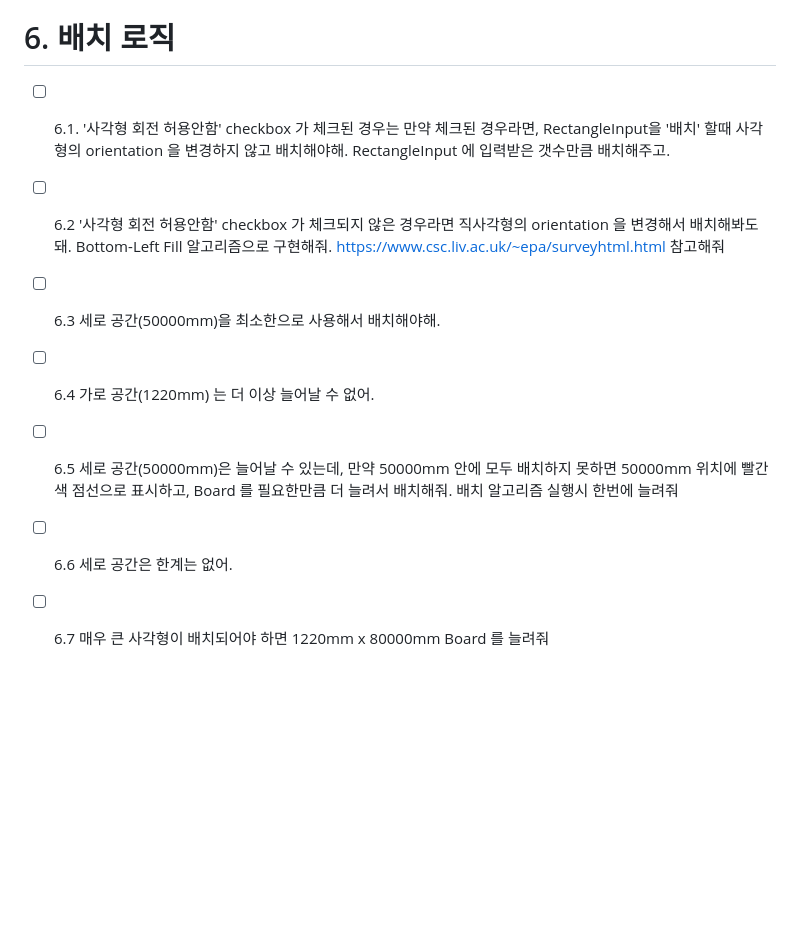
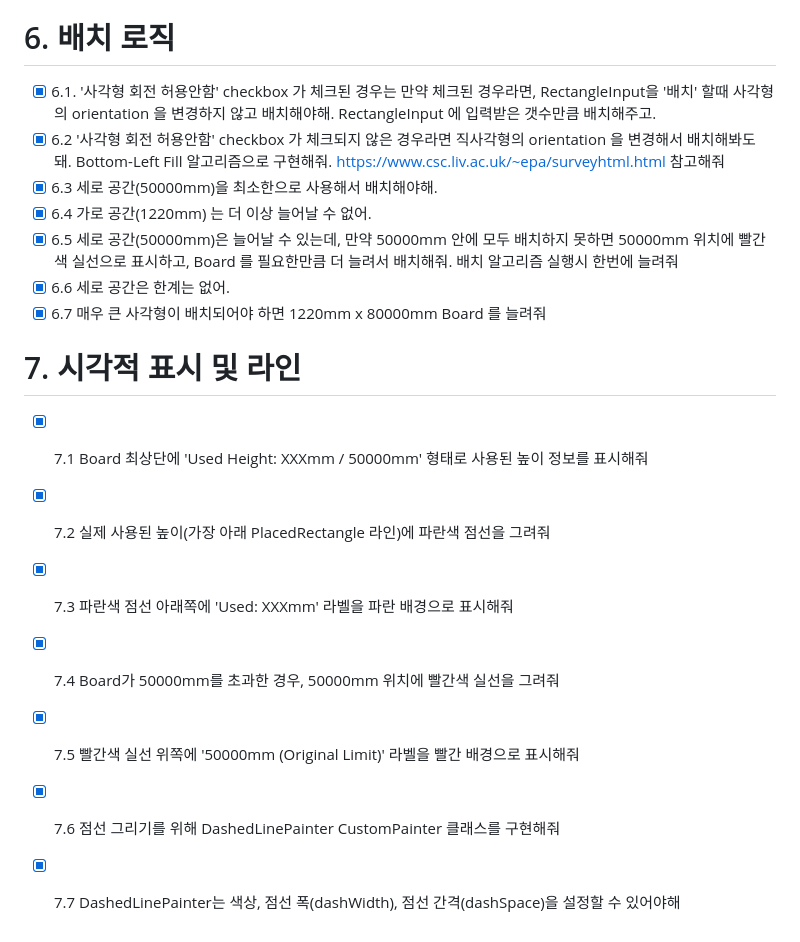
Before and after one commit to gunjasal/filmfit, a Markdown page: SPEC.md, the part around one of its changes. Drawn GitHub-style; blank space fills up the shorter version.

```diff
--- a/SPEC.md
+++ b/SPEC.md
@@ -58,10 +58,19 @@
 - [ ] 스내핑할때는 꼭지점이 모서리보다 우선이야. 가장 가까운 거리 우선으로 스내핑해줘
 
 # 6. 배치 로직
-- [ ] 6.1. '사각형 회전 허용안함' checkbox 가 체크된 경우는 만약 체크된 경우라면, RectangleInput을 '배치' 할때 사각형의 orientation 을 변경하지 않고 배치해야해. RectangleInput 에 입력받은 갯수만큼 배치해주고.
-- [ ] 6.2  '사각형 회전 허용안함' checkbox 가 체크되지 않은 경우라면 직사각형의 orientation 을 변경해서 배치해봐도 돼. Bottom-Left Fill 알고리즘으로 구현해줘. https://www.csc.liv.ac.uk/~epa/surveyhtml.html 참고해줘
-- [ ] 6.3 세로 공간(50000mm)을 최소한으로 사용해서 배치해야해.
-- [ ] 6.4 가로 공간(1220mm) 는 더 이상 늘어날 수 없어.
-- [ ] 6.5 세로 공간(50000mm)은 늘어날 수 있는데, 만약 50000mm 안에 모두 배치하지 못하면 50000mm 위치에 빨간색 점선으로 표시하고, Board 를 필요한만큼 더 늘려서 배치해줘. 배치 알고리즘 실행시 한번에 늘려줘
-- [ ] 6.6 세로 공간은 한계는 없어.
-- [ ] 6.7 매우 큰 사각형이 배치되어야 하면 1220mm x 80000mm Board 를 늘려줘
+- [x] 6.1. '사각형 회전 허용안함' checkbox 가 체크된 경우는 만약 체크된 경우라면, RectangleInput을 '배치' 할때 사각형의 orientation 을 변경하지 않고 배치해야해. RectangleInput 에 입력받은 갯수만큼 배치해주고.
+- [x] 6.2  '사각형 회전 허용안함' checkbox 가 체크되지 않은 경우라면 직사각형의 orientation 을 변경해서 배치해봐도 돼. Bottom-Left Fill 알고리즘으로 구현해줘. https://www.csc.liv.ac.uk/~epa/surveyhtml.html 참고해줘
+- [x] 6.3 세로 공간(50000mm)을 최소한으로 사용해서 배치해야해.
+- [x] 6.4 가로 공간(1220mm) 는 더 이상 늘어날 수 없어.
+- [x] 6.5 세로 공간(50000mm)은 늘어날 수 있는데, 만약 50000mm 안에 모두 배치하지 못하면 50000mm 위치에 빨간색 실선으로 표시하고, Board 를 필요한만큼 더 늘려서 배치해줘. 배치 알고리즘 실행시 한번에 늘려줘
+- [x] 6.6 세로 공간은 한계는 없어.
+- [x] 6.7 매우 큰 사각형이 배치되어야 하면 1220mm x 80000mm Board 를 늘려줘
+
+# 7. 시각적 표시 및 라인
+- [x] 7.1 Board 최상단에 'Used Height: XXXmm / 50000mm' 형태로 사용된 높이 정보를 표시해줘
+- [x] 7.2 실제 사용된 높이(가장 아래 PlacedRectangle 라인)에 파란색 점선을 그려줘
+- [x] 7.3 파란색 점선 아래쪽에 'Used: XXXmm' 라벨을 파란 배경으로 표시해줘
+- [x] 7.4 Board가 50000mm를 초과한 경우, 50000mm 위치에 빨간색 실선을 그려줘
+- [x] 7.5 빨간색 실선 위쪽에 '50000mm (Original Limit)' 라벨을 빨간 배경으로 표시해줘
+- [x] 7.6 점선 그리기를 위해 DashedLinePainter CustomPainter 클래스를 구현해줘
+- [x] 7.7 DashedLinePainter는 색상, 점선 폭(dashWidth), 점선 간격(dashSpace)을 설정할 수 있어야해
```
Also changed, not shown: other parts of SPEC.md (+36 -36 lines).
